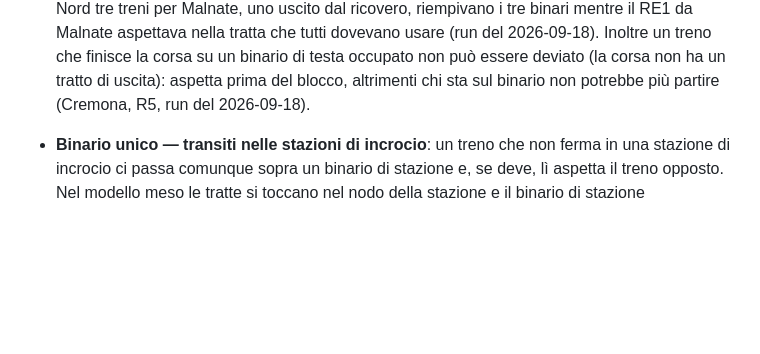
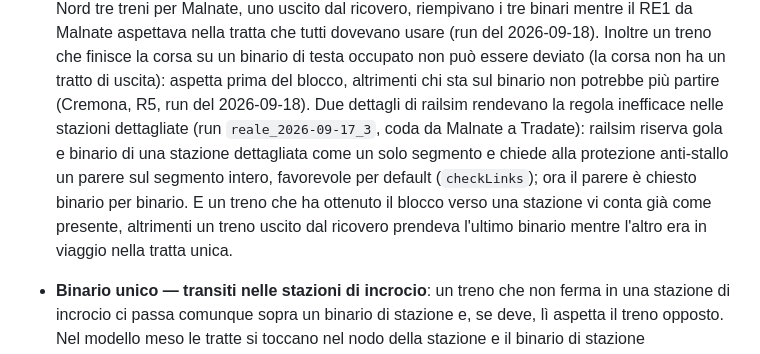
Before and after one commit to fabiocompagnoni/milan_railway_network_simulation, a Markdown page: docs/network/infrastruttura-nodo-milano.md, the part around the change. Rendered like a GitHub page; blank space fills up the shorter version.

Commit message:
docs: why the station consent needed the segment check and the block commitment

```diff
--- a/docs/network/infrastruttura-nodo-milano.md
+++ b/docs/network/infrastruttura-nodo-milano.md
@@ -151,6 +151,14 @@ Criticità**.
   `microStation`) e i treni che li tengono o vi sono diretti, ciascuno con la stazione da cui arriva e quella verso cui riparte. L'ultimo binario libero di una stazione di incrocio può prenderlo solo il partner di un treno già presente, cioè un treno che arriva dalla tratta da cui l'altro riparte o riparte verso quella da cui l'altro è arrivato: i due si scambiano le tratte. Chiunque altro, compreso un treno che esce dal ricovero, aspetta dietro. Vale solo nelle stazioni che toccano una tratta a binario unico.
   Motivi: a Villasanta due S7 dello stesso verso occupavano i due binari e l'S7 opposto restava nel blocco (run del 2026-09-17 sera); a Varese Nord tre treni per Malnate, uno uscito dal ricovero, riempivano i tre binari mentre il RE1 da Malnate aspettava nella tratta che tutti dovevano usare (run del 2026-09-18). Inoltre un treno che finisce la corsa su un binario di testa occupato non può essere deviato (la corsa non ha un tratto di uscita):
   aspetta prima del blocco, altrimenti chi sta sul binario non potrebbe più partire (Cremona, R5, run del 2026-09-18).
+  Due dettagli di railsim rendevano la regola inefficace nelle stazioni
+  dettagliate (run `reale_2026-09-17_3`, coda da Malnate a Tradate): railsim
+  riserva gola e binario di una stazione dettagliata come un solo segmento e
+  chiede alla protezione anti-stallo un parere sul segmento intero, favorevole
+  per default (`checkLinks`); ora il parere è chiesto binario per binario. E un
+  treno che ha ottenuto il blocco verso una stazione vi conta già come
+  presente, altrimenti un treno uscito dal ricovero prendeva l'ultimo binario
+  mentre l'altro era in viaggio nella tratta unica.
 
 - **Binario unico — transiti nelle stazioni di incrocio**: un treno che non
   ferma in una stazione di incrocio ci passa comunque sopra un binario di
```
